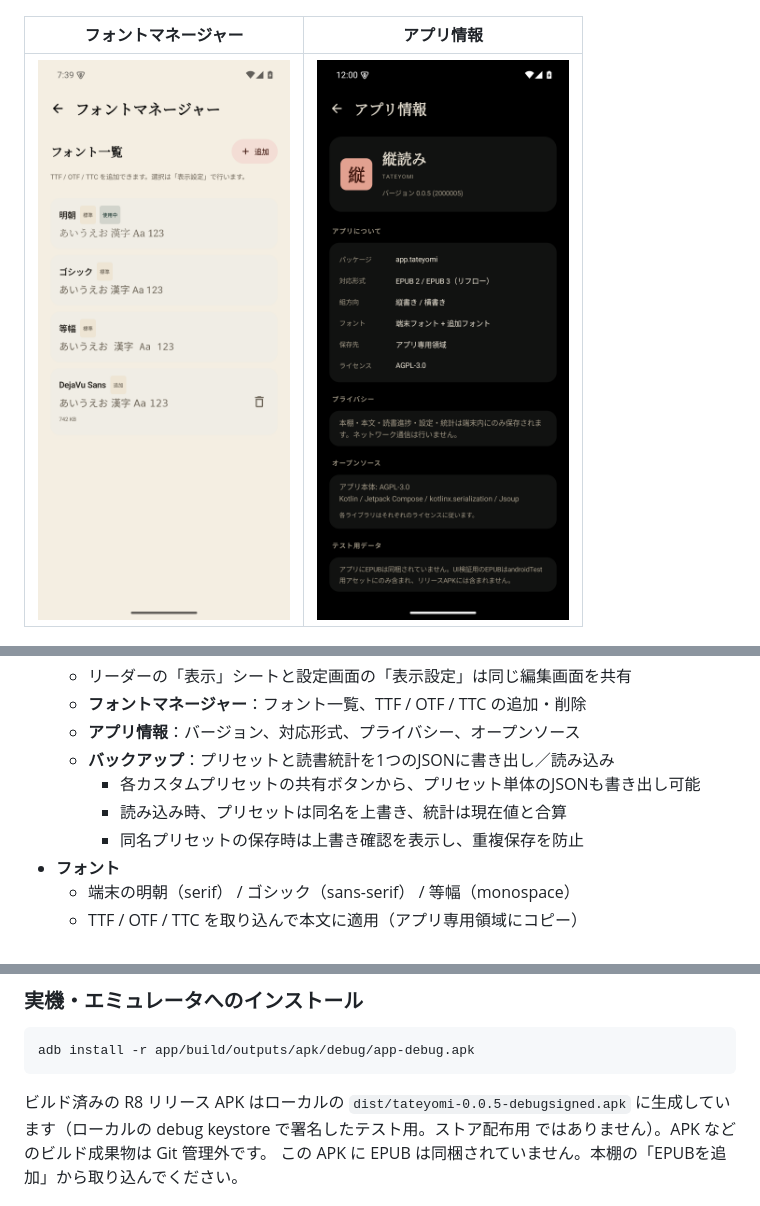
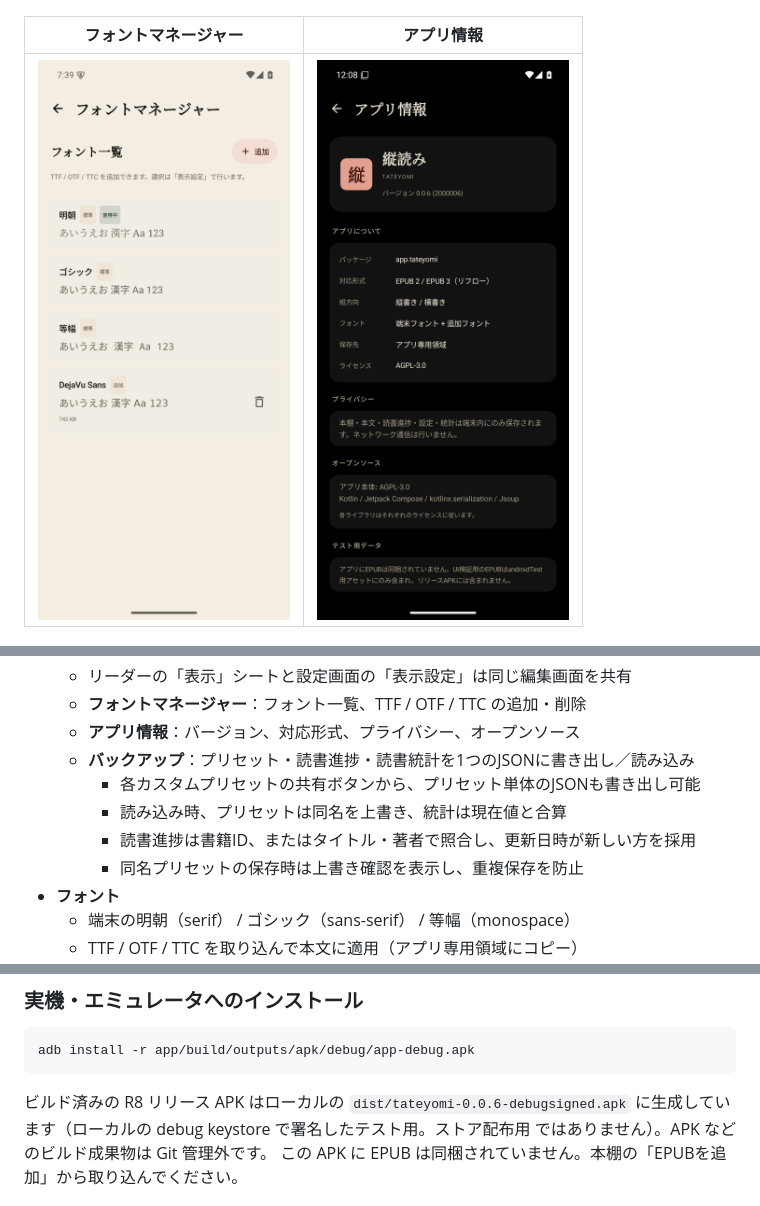
Before and after one commit to sashisashi569/tateyomi, a Markdown page: README.md, 3 parts joined by grey strips. GitHub-like rendering; pictures changed too: docs/screenshots/app-info.png.

````diff
--- a/README.md
+++ b/README.md
@@ -85,9 +85,10 @@ WebView や既存の EPUB ビューアを使わず、Compose Canvas 上に日本
   - リーダーの「表示」シートと設定画面の「表示設定」は同じ編集画面を共有
   - **フォントマネージャー**：フォント一覧、TTF / OTF / TTC の追加・削除
   - **アプリ情報**：バージョン、対応形式、プライバシー、オープンソース
-  - **バックアップ**：プリセットと読書統計を1つのJSONに書き出し／読み込み
+  - **バックアップ**：プリセット・読書進捗・読書統計を1つのJSONに書き出し／読み込み
     - 各カスタムプリセットの共有ボタンから、プリセット単体のJSONも書き出し可能
     - 読み込み時、プリセットは同名を上書き、統計は現在値と合算
+    - 読書進捗は書籍ID、またはタイトル・著者で照合し、更新日時が新しい方を採用
     - 同名プリセットの保存時は上書き確認を表示し、重複保存を防止
 - **フォント**
   - 端末の明朝（serif） / ゴシック（sans-serif） / 等幅（monospace）
@@ -135,7 +136,7 @@ gradle assembleRelease      # 署名なし release APK（R8 有効）
 adb install -r app/build/outputs/apk/debug/app-debug.apk
 ```
 
-ビルド済みの R8 リリース APK はローカルの `dist/tateyomi-0.0.5-debugsigned.apk`
+ビルド済みの R8 リリース APK はローカルの `dist/tateyomi-0.0.6-debugsigned.apk`
 に生成しています（ローカルの debug keystore で署名したテスト用。ストア配布用
 ではありません）。APK などのビルド成果物は Git 管理外です。
 この APK に EPUB は同梱されていません。本棚の「EPUBを追加」から取り込んでください。
````
Also changed, not shown: other parts of README.md (+1 -1 lines), 8 other files.
